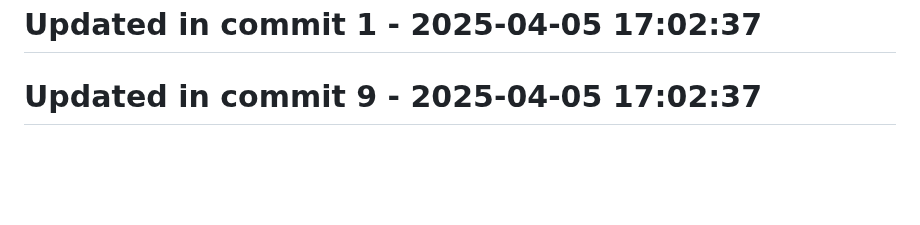
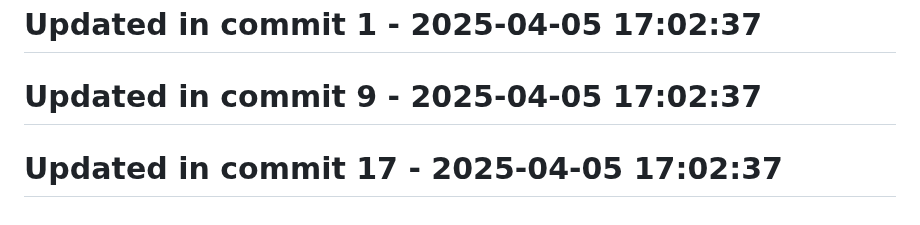
Before and after one commit to llamasearchai/llamalint, a Markdown page: README.md, the part around the change. GitHub-like rendering; blank space fills up the shorter version.

```diff
--- a/README.md
+++ b/README.md
@@ -263,3 +263,5 @@ MIT
 # Updated in commit 1 - 2025-04-05 17:02:37
 
 # Updated in commit 9 - 2025-04-05 17:02:37
+
+# Updated in commit 17 - 2025-04-05 17:02:37
```
